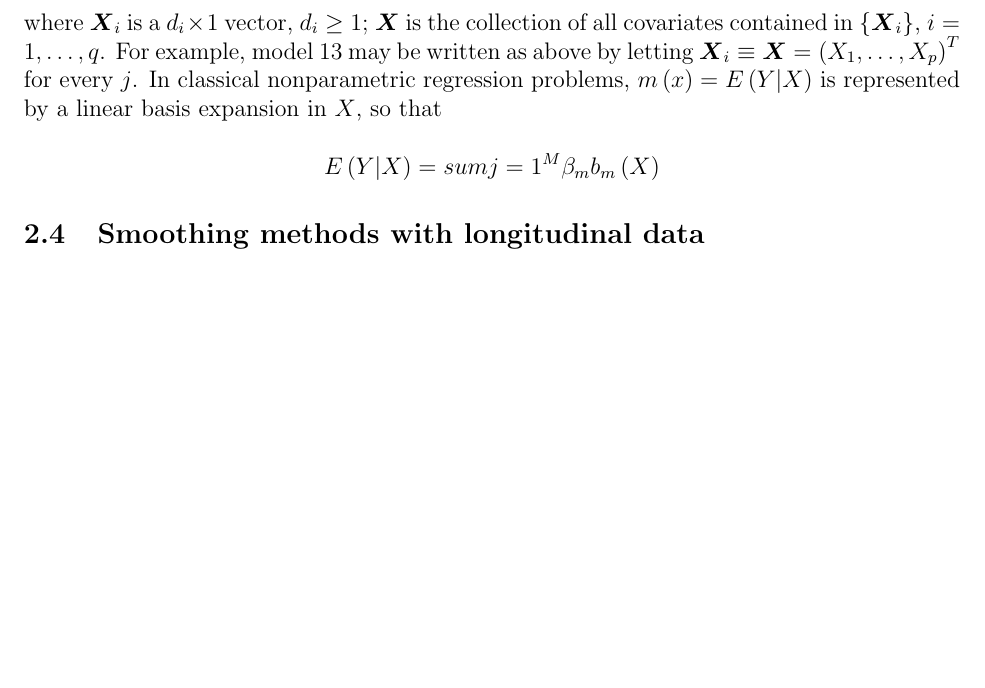
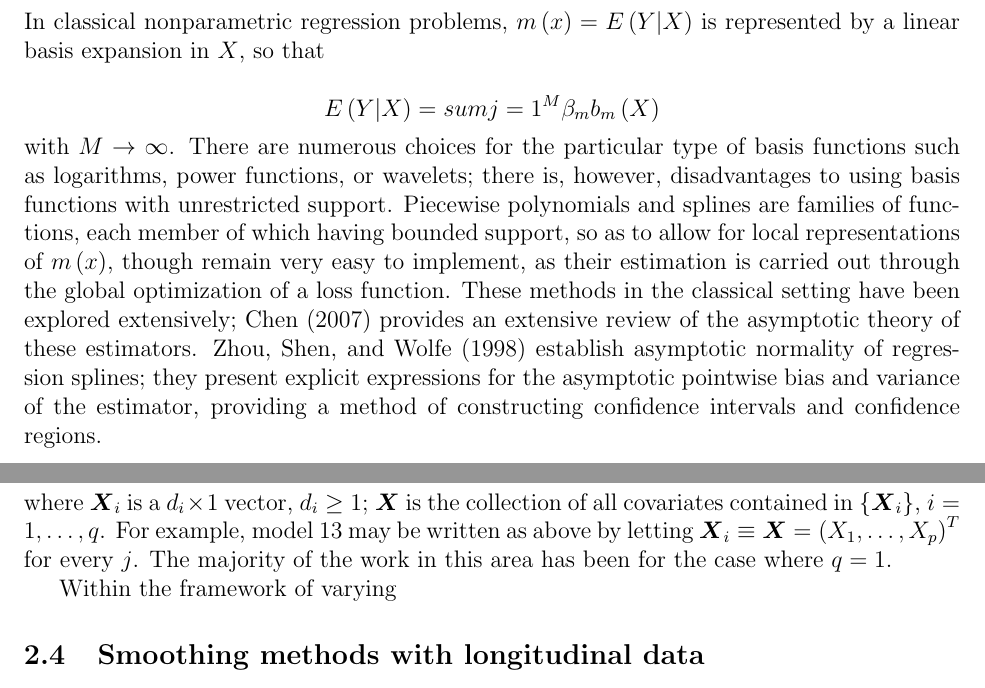
Before and after one commit to taylerablake/Dissertation, a LaTeX thesis (Dissertation TeX/vc_model_overview.tex): part of page 6 of 7 before the commit and two parts of pages 6 and 7 of 7 after it, the two joined at a grey line, cut so that both start at the same text, the shorter picture padded with empty space. Compiled offline with LaTeX, dvips and Ghostscript.

Commit message:
restructure refererence folder and start section on basis expansion methods

```diff
--- a/Dissertation TeX/vc_model_overview.tex
+++ b/Dissertation TeX/vc_model_overview.tex
@@ -238,19 +238,23 @@ over the space of function tuples $\mathcal{H} = \lbrace \bfalpha = \left(\alpha
 
 \subsection{Basis expansions and penalized likelihood techniques}
 
+In classical nonparametric regression problems, $m\left(x\right) = E\left(Y\vert X\right)$ is represented by a linear basis expansion in $X$, so that
+
+\[
+E\left(Y \vert X\right) = sum{j=1}^M \beta_m b_m\left(X\right)
+\]
+\noindent
+with $M \rightarrow \infty$. There are numerous choices for the particular type of basis functions such as logarithms, power functions, or wavelets; there is, however, disadvantages to using basis functions with unrestricted support. Piecewise polynomials and splines are families of functions, each member of which having bounded support, so as to allow for local representations of $m\left(x\right)$, though remain very easy to implement, as their estimation is carried out through the global optimization of a loss function. These methods in the classical setting have been explored extensively; Chen (2007) provides an extensive review of the asymptotic theory of these estimators. Zhou, Shen, and Wolfe (1998) establish asymptotic normality of regression splines; they present explicit expressions for the asymptotic pointwise bias and variance of the estimator, providing a method of constructing confidence intervals and confidence regions.
+
 A general representation of models \ref{eq:VC_mean_function_single_smoothing_covariate}, \ref{eq:VC_mean_function_multiple_smoothing_covariates}, and \ref{eq:VC_mean_MV_function_multiple_smoothing_covariates} may be represented as follows:
 
 \begin{equation} \label{eq:general_VC_model}
 E\left(Y \vert \bfX, \bfZ\right) = \sum_{i=1}^q \bfX_i^T \bfbeta_i\left(Z_i\right)
 \end{equation}
 \noindent
-where $\bfX_i$ is a $d_i \times 1$ vector, $d_i \ge 1$; $\bfX$ is the collection of all covariates contained in $\lbrace \bfX_i \rbrace$, $i=1,\dots,q$. For example, model \ref{eq:VC_mean_MV_function_multiple_smoothing_covariates} may be written as above by letting $\bfX_i \equiv \bfX = \left(X_1,\dots, X_p\right)^T$ for every $j$. In classical nonparametric regression problems, $m\left(x\right) = E\left(Y\vert X\right)$ is represented by a linear basis expansion in $X$, so that
+where $\bfX_i$ is a $d_i \times 1$ vector, $d_i \ge 1$; $\bfX$ is the collection of all covariates contained in $\lbrace \bfX_i \rbrace$, $i=1,\dots,q$. For example, model \ref{eq:VC_mean_MV_function_multiple_smoothing_covariates} may be written as above by letting $\bfX_i \equiv \bfX = \left(X_1,\dots, X_p\right)^T$ for every $j$. The majority of the work in this area has been for the case where $q=1$.
 
-\[
-E\left(Y \vert X\right) = sum{j=1}^M \beta_m b_m\left(X\right)
-\]
-\noindent
-
+Within the framework of varying
 
 
 
```
Also changed, not shown: References/Varying Coefficient Models/Kernel Smoothing Methods/With Longitudinal or TS Data/FunctionalCoefARModelsChenTsay1993.pdf (added), References/Varying Coefficient Models/Kernel Smoothing Methods/With Longitudinal or TS Data/FunctionalCoefRegressionforVCModels_cai2000.pdf (added), References/Varying Coefficient Models/Spline Approaches/LargeSampleSeiveEstimatorProperties_Chen2007.pdf (added), References/Varying Coefficient Models/Spline Approaches/LocalAsymptoticForPolynomialRegression_Huang2003.pdf (added), References/Varying Coefficient Models/Spline Approaches/Multivariate_B-Splines_on_Triangulated_Rectangles.pdf (renamed from References/Varying Coefficient Models/Kernel Smoothing Methods/Spline Approaches/Multivariate_B-Splines_on_Triangulated_Rectangles.pdf), References/Varying Coefficient Models/Spline Approaches/SmoothingSplineEstimationForVCmodelsWu.pdf (added), References/Varying Coefficient Models/Spline Approaches/localAsymptoticsForRegressionSplinesZhou1998.pdf (renamed from References/Varying Coefficient Models/Kernel Smoothing Methods/Spline Approaches/localAsymptoticsForRegressionSplinesZhou1998.pdf), 3 other files.
